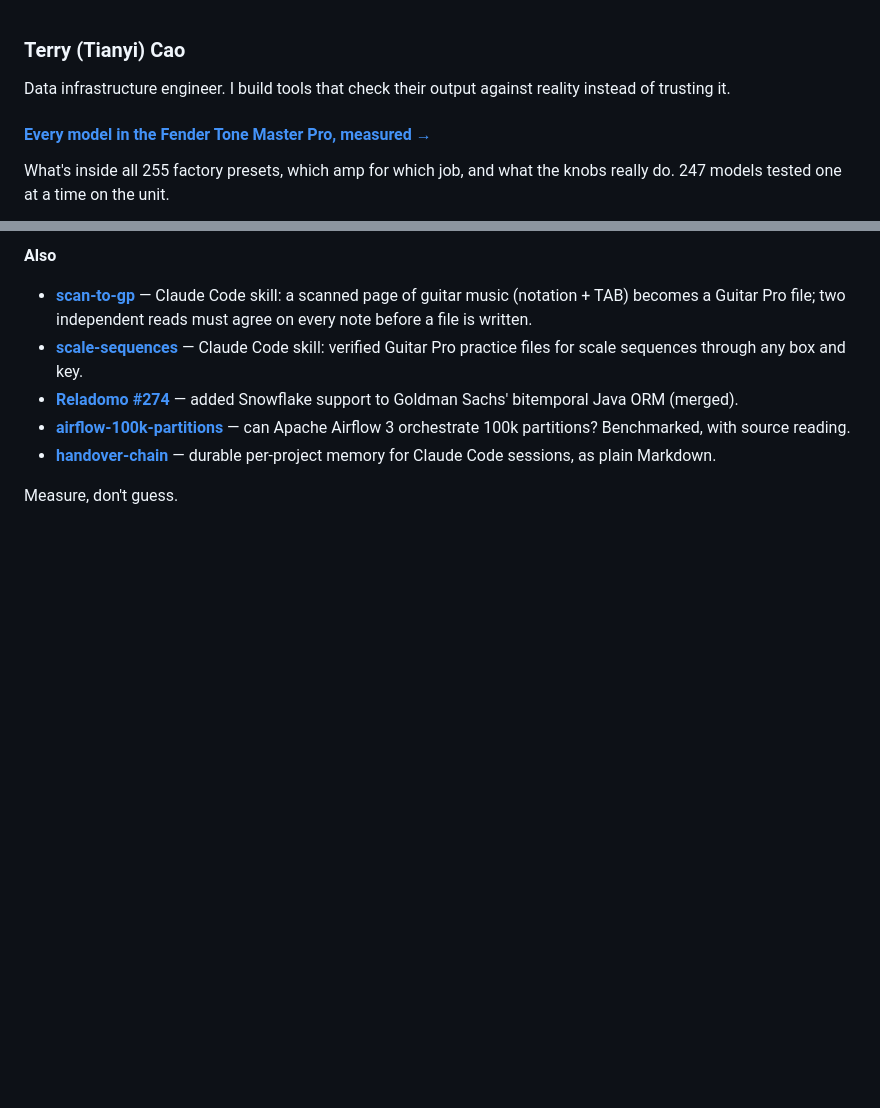
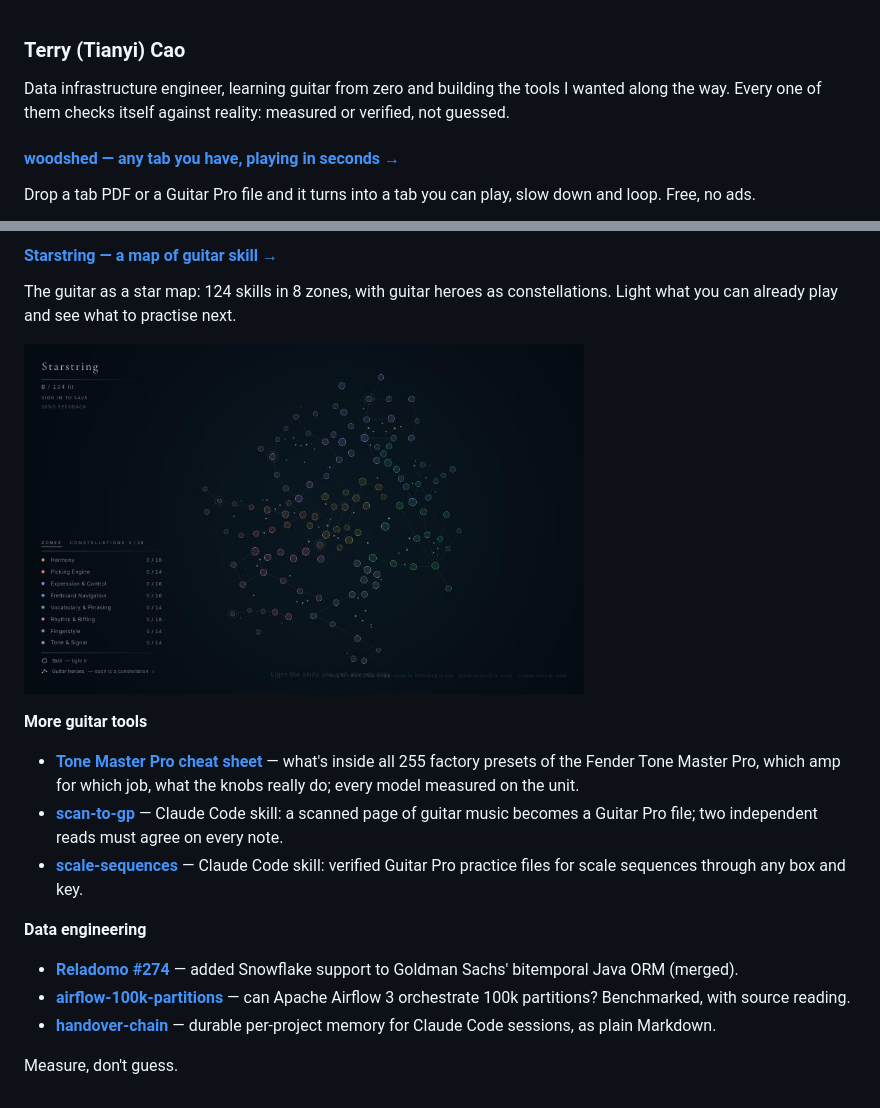
Before and after one commit to caoterry/caoterry, a Markdown page: README.md, 2 parts joined by grey strips. Rendered like a GitHub page; pictures changed too: assets/starstring.jpg (added); blank space fills up the shorter version.

Commit message:
Profile: woodshed and Starstring lead; TMP cheat sheet moves to more guitar tools

```diff
--- a/README.md
+++ b/README.md
@@ -1,10 +1,11 @@
 ### Terry (Tianyi) Cao
 
-Data infrastructure engineer. I build tools that check their output against
-reality instead of trusting it.
+Data infrastructure engineer, learning guitar from zero and building the tools
+I wanted along the way. Every one of them checks itself against reality:
+measured or verified, not guessed.
 
-#### [Every model in the Fender Tone Master Pro, measured →](https://caoterry.github.io/tmp-atlas/)
+#### [woodshed — any tab you have, playing in seconds →](https://woodshed-web.fly.dev)
 
-What's inside all 255 factory presets, which amp for which job, and what the
-knobs really do. 247 models tested one at a time on the unit.
+Drop a tab PDF or a Guitar Pro file and it turns into a tab you can play, slow
+down and loop. Free, no ads.
 
@@ -12,8 +13,19 @@ knobs really do. 247 models tested one at a time on the unit.
 
-**Also**
+#### [Starstring — a map of guitar skill →](https://starstring.fly.dev)
 
-- [**scan-to-gp**](https://github.com/caoterry/scan-to-gp) — Claude Code skill: a scanned page of guitar music (notation + TAB) becomes a Guitar Pro file; two independent reads must agree on every note before a file is written.
+The guitar as a star map: 124 skills in 8 zones, with guitar heroes as
+constellations. Light what you can already play and see what to practise next.
+
+<a href="https://starstring.fly.dev"><img src="assets/starstring.jpg" width="560" alt="Starstring: a star map of guitar skills"></a>
+
+**More guitar tools**
+
+- [**Tone Master Pro cheat sheet**](https://caoterry.github.io/tmp-atlas/) — what's inside all 255 factory presets of the Fender Tone Master Pro, which amp for which job, what the knobs really do; every model measured on the unit.
+- [**scan-to-gp**](https://github.com/caoterry/scan-to-gp) — Claude Code skill: a scanned page of guitar music becomes a Guitar Pro file; two independent reads must agree on every note.
 - [**scale-sequences**](https://github.com/caoterry/scale-sequences) — Claude Code skill: verified Guitar Pro practice files for scale sequences through any box and key.
+
+**Data engineering**
+
 - [**Reladomo #274**](https://github.com/goldmansachs/reladomo/pull/274) — added Snowflake support to Goldman Sachs' bitemporal Java ORM (merged).
 - [**airflow-100k-partitions**](https://github.com/caoterry/airflow-100k-partitions) — can Apache Airflow 3 orchestrate 100k partitions? Benchmarked, with source reading.
 - [**handover-chain**](https://github.com/caoterry/handover-chain) — durable per-project memory for Claude Code sessions, as plain Markdown.
```
Also changed, not shown: other parts of README.md (+1 -1 lines), assets/woodshed.jpg (added).
